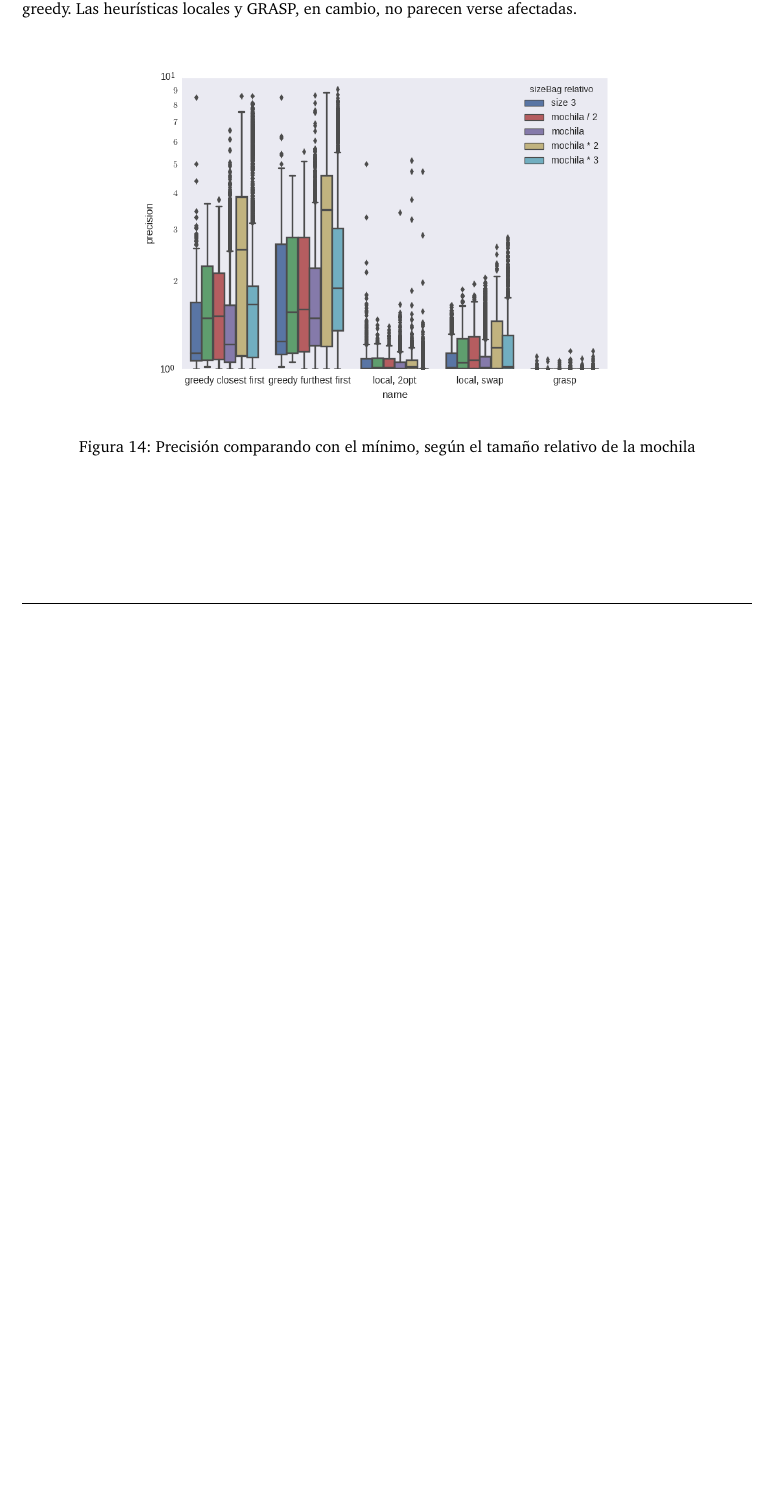
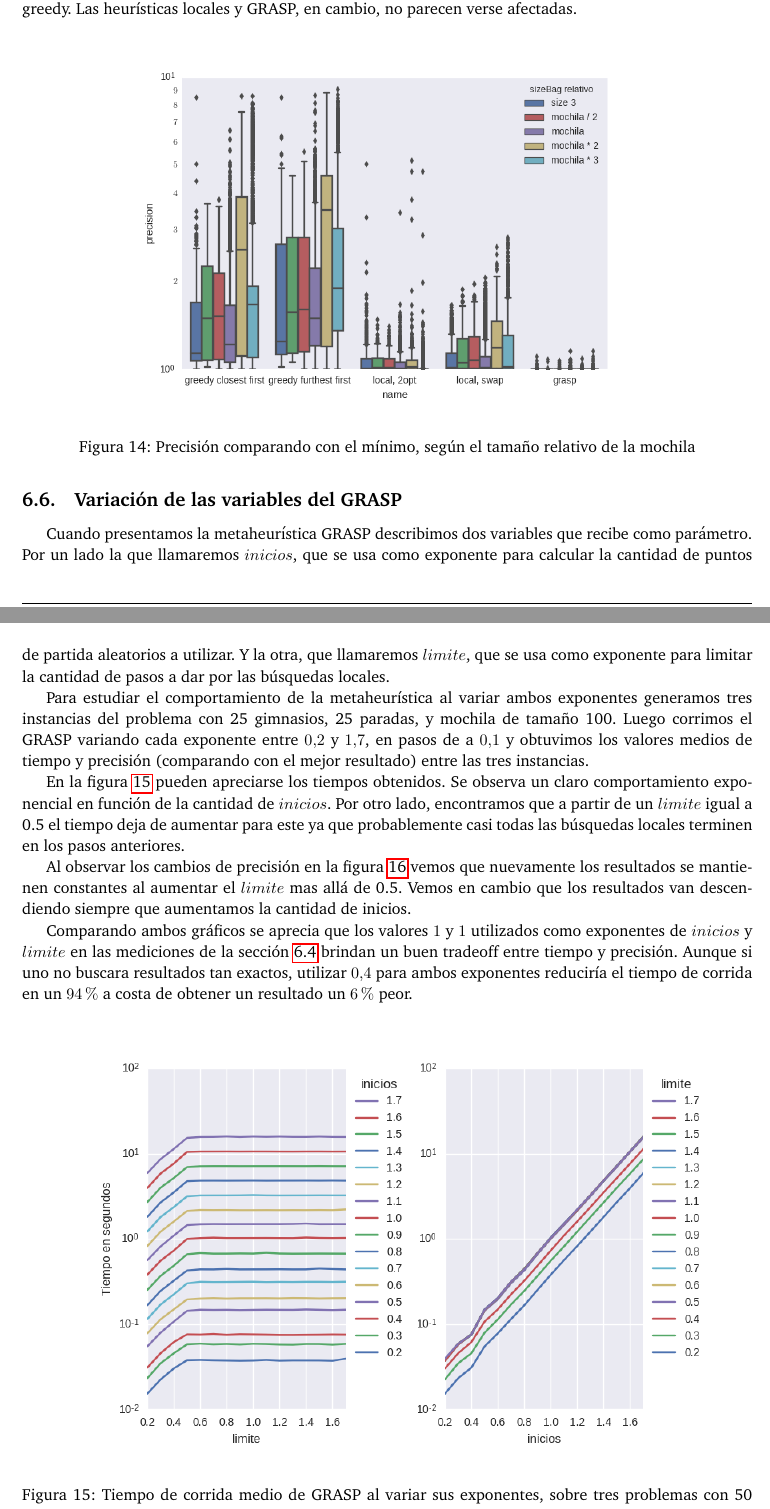
Before and after one commit to ABorgna/algo3, a LaTeX document (tp3/doc/informe.tex, which reads tp3/doc/secciones/experimentos.tex): part of page 31 of 31 before the commit and two parts of pages 31 and 32 of 33 after it, the two joined at a grey line, cut so that both start at the same text, the shorter picture padded with empty space. Compiled offline with pdfLaTeX.

Commit message:
experimentos con el grasp

```diff
--- a/tp3/doc/secciones/experimentos.tex
+++ b/tp3/doc/secciones/experimentos.tex
@@ -278,3 +281,31 @@ muestra una leve correlación para las heurísticas greedy. Las heurísticas loc
     \caption{Precisión comparando con el mínimo, según el tamaño relativo de la mochila}
     \label{fig:precision-big-all-bysize}
 \end{figure}
+
+\subsection{Variación de las variables del GRASP}
+
+Cuando presentamos la metaheurística GRASP describimos dos variables que recibe como parámetro.
+Por un lado la que llamaremos $inicios$, que se usa como exponente para calcular la cantidad de puntos de partida aleatorios a utilizar.
+Y la otra, que llamaremos $limite$, que se usa como exponente para limitar la cantidad de pasos a dar por las búsquedas locales.
+
+Para estudiar el comportamiento de la metaheurística al variar ambos exponentes generamos tres instancias del problema con 25 gimnasios,
+25 paradas, y mochila de tamaño 100. Luego corrimos el GRASP variando cada exponente entre $0.2$ y $1.7$, en pasos de a $0.1$ y obtuvimos
+los valores medios de tiempo y precisión (comparando con el mejor resultado) entre las tres instancias.
+
+En la figura \ref{fig:grasp-variables-time} pueden apreciarse los tiempos obtenidos.
+Se observa un claro comportamiento exponencial en función de la cantidad de $inicios$.
+Por otro lado, encontramos que a partir de un $limite$ igual a 0.5 el tiempo deja de aumentar para este ya que
+probablemente casi todas las búsquedas locales terminen en los pasos anteriores.
+
+Al observar los cambios de precisión en la figura \ref{fig:grasp-variables-prec} vemos que nuevamente los resultados se mantienen constantes
+al aumentar el $limite$ mas allá de 0.5. Vemos en cambio que los resultados van descendiendo siempre que aumentamos
+la cantidad de inicios.
+
+Comparando ambos gráficos se aprecia que los valores $1$ y $1$ utilizados como exponentes de $inicios$ y $limite$ en las mediciones
+de la sección \ref{sec:time-grasp} brindan un buen tradeoff entre tiempo y precisión. Aunque si uno no buscara resultados tan exactos,
+utilizar $0.4$ para ambos exponentes reduciría el tiempo de corrida en un $94\%$ a costa de obtener un resultado un $6\%$ peor.
+
+\begin{figure}[H]
+    \centering
+    \includegraphics[width=14cm]{grasp-variables-time}
+    \caption{Tiempo de corrida medio de GRASP al variar sus exponentes, sobre tres problemas con 50 nodos}
```
Also changed, not shown: tp3/graph/grasp-variables-heatmap-prec.png (added), tp3/graph/grasp-variables-heatmap.png (added), tp3/graph/grasp-variables-prec.png (added), tp3/graph/grasp-variables-time.png (added), tp3/graph/precision-big-all-bygen.png, tp3/graph/precision-big-all-bysize.png, tp3/graph/precision-big-all.png, tp3/graph/precision-small-all.png, tp3/graph/time-grasp-correlation.png, tp3/graph/time-grasp.png, tp3/graph/time-greedy-correlation.png, tp3/graph/time-greedy-moch.png, tp3/graph/time-local-correlation.png, tp3/doc/secciones/experimentos.tex (14 more changed lines), 3 other files.
